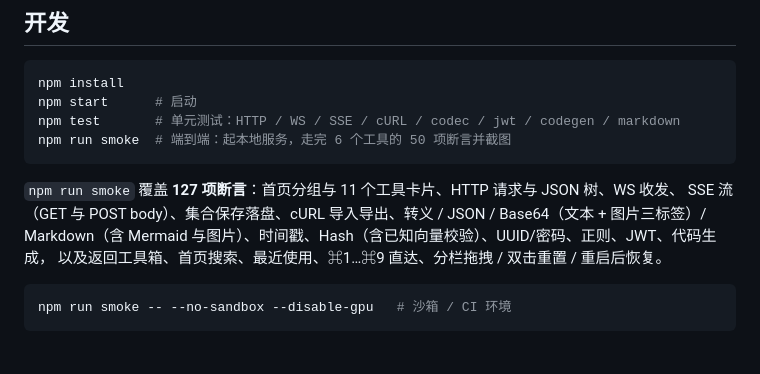
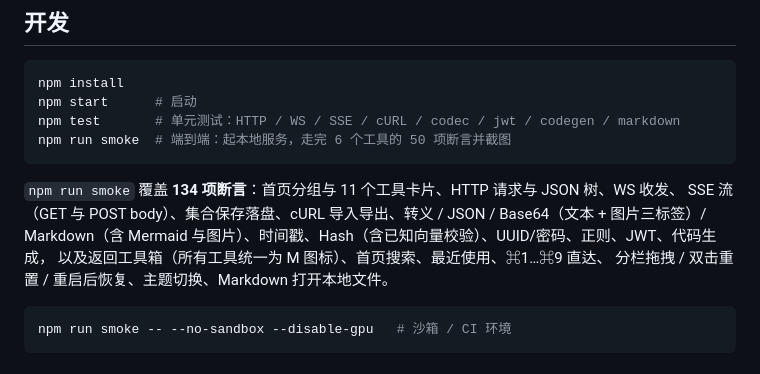
Before and after one commit to DavidLei08/mozi, a Markdown page: README.md, the part around one of its changes. Rendered like a GitHub page.

````diff
--- a/README.md
+++ b/README.md
@@ -85,10 +94,11 @@ npm test       # 单元测试：HTTP / WS / SSE / cURL / codec / jwt / codegen /
 npm run smoke  # 端到端：起本地服务，走完 6 个工具的 50 项断言并截图
 ```
 
-`npm run smoke` 覆盖 **127 项断言**：首页分组与 11 个工具卡片、HTTP 请求与 JSON 树、WS 收发、
+`npm run smoke` 覆盖 **134 项断言**：首页分组与 11 个工具卡片、HTTP 请求与 JSON 树、WS 收发、
 SSE 流（GET 与 POST body）、集合保存落盘、cURL 导入导出、转义 / JSON / Base64（文本 + 图片三标签）/
 Markdown（含 Mermaid 与图片）、时间戳、Hash（含已知向量校验）、UUID/密码、正则、JWT、代码生成，
-以及返回工具箱、首页搜索、最近使用、⌘1…⌘9 直达、分栏拖拽 / 双击重置 / 重启后恢复。
+以及返回工具箱（所有工具统一为 M 图标）、首页搜索、最近使用、⌘1…⌘9 直达、
+分栏拖拽 / 双击重置 / 重启后恢复、主题切换、Markdown 打开本地文件。
 
 ```bash
 npm run smoke -- --no-sandbox --disable-gpu   # 沙箱 / CI 环境
````
Also changed, not shown: other parts of README.md (+9 -0 lines), .github/screenshot-home-light.png (added), .github/screenshot-home.png, 8 other files.
